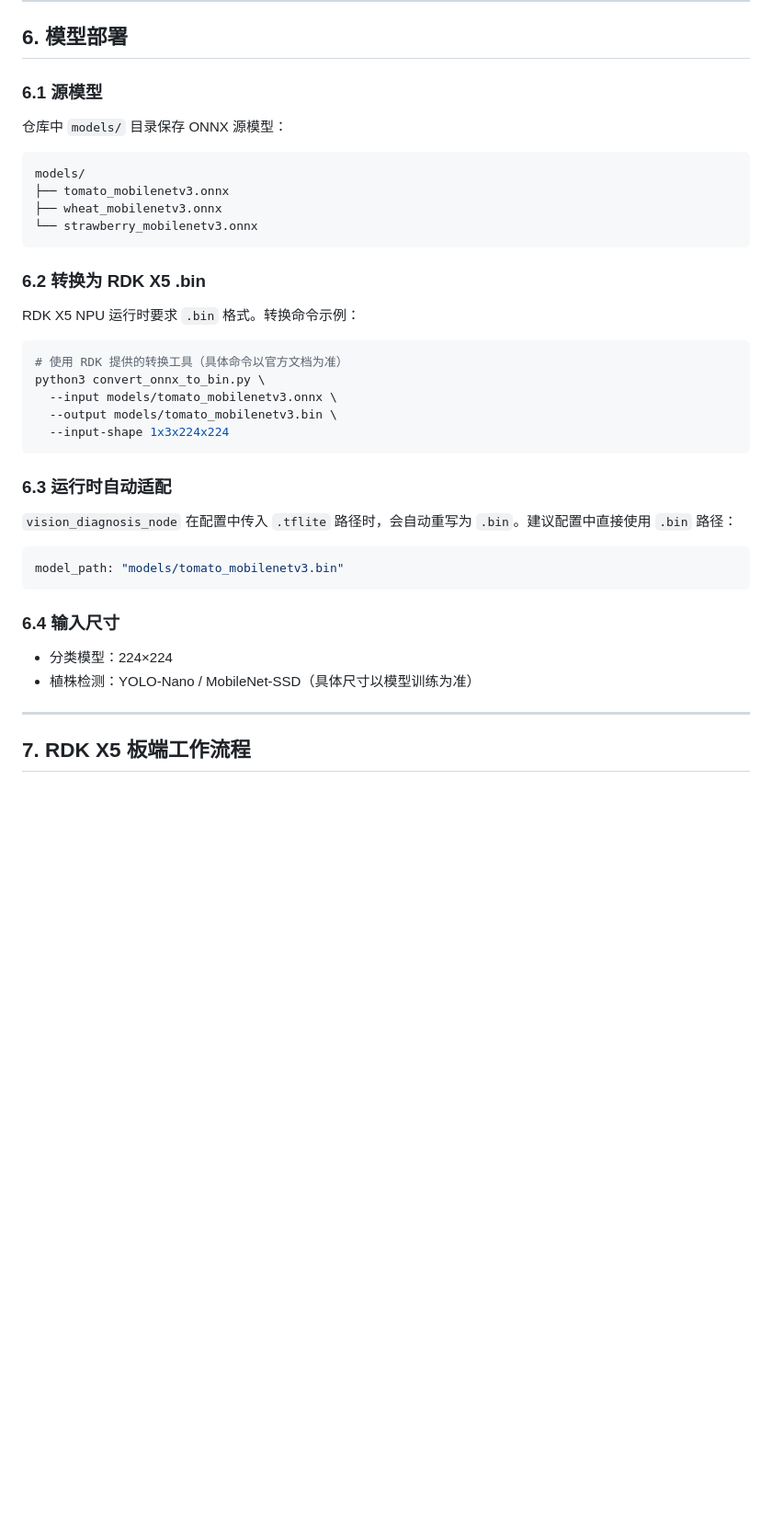
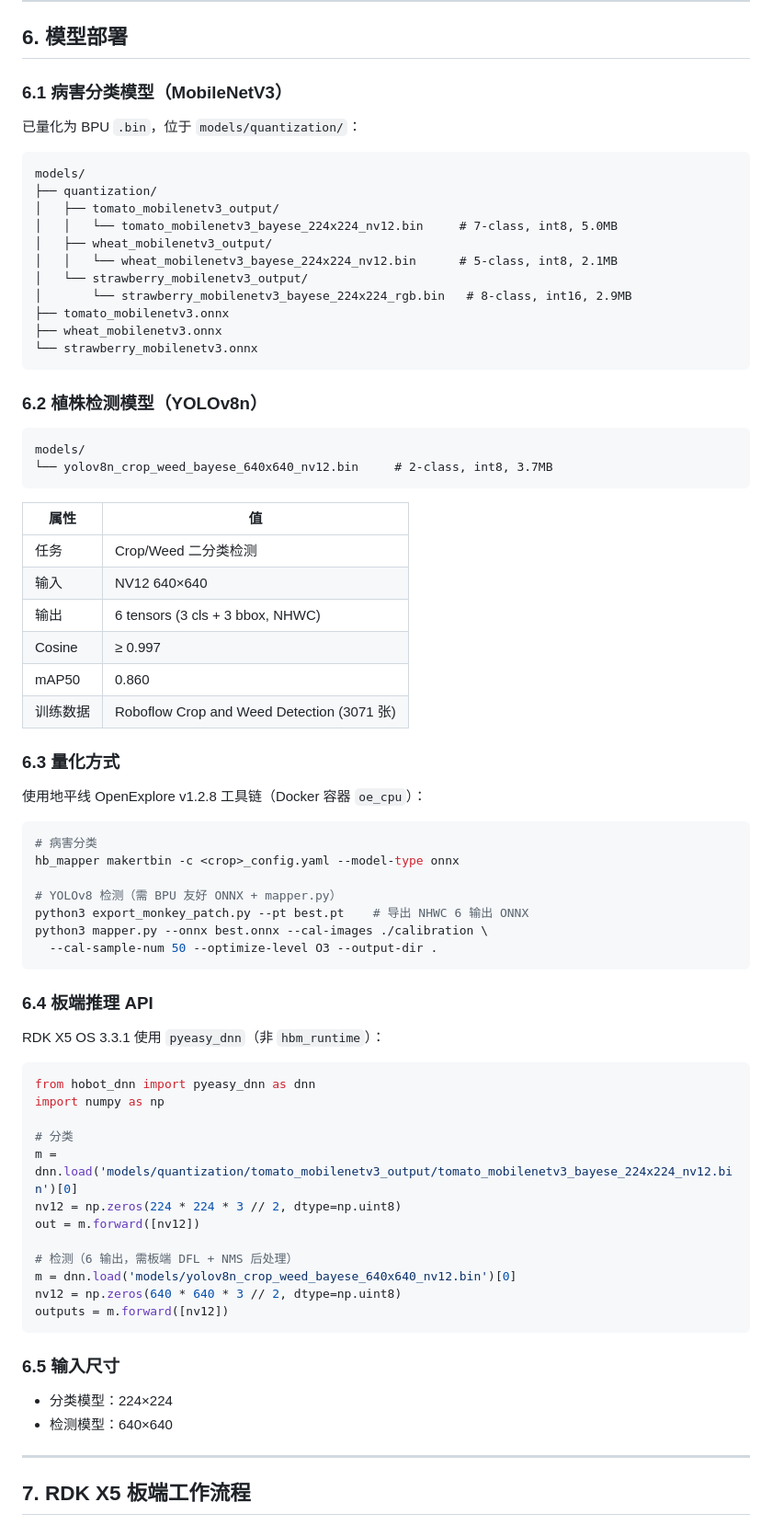
Before and after one commit to wjunhere/smart-agri-sentry, a Markdown page: docs/SETUP.md, the part around one of its changes. Shown at 92% size. Rendered like a GitHub page; blank space fills up the shorter version.

Commit message:
docs: update SETUP and ARCHITECTURE with YOLOv8 two-stage pipeline
- SETUP: replace generic model section with actual quantized model specs,
  YOLO detection model table, and pyeasy_dnn API examples
- ARCHITECTURE: bump to v2.2, note two-stage visual pipeline

````diff
--- a/docs/SETUP.md
+++ b/docs/SETUP.md
@@ -167,41 +167,77 @@ STM32_Programmer_CLI -c port=SWD -w build/chassis.bin 0x08000000 -v -rst
 
 ## 6. 模型部署
 
-### 6.1 源模型
+### 6.1 病害分类模型（MobileNetV3）
 
-仓库中 `models/` 目录保存 ONNX 源模型：
+已量化为 BPU `.bin`，位于 `models/quantization/`：
 
 ```
 models/
+├── quantization/
+│   ├── tomato_mobilenetv3_output/
+│   │   └── tomato_mobilenetv3_bayese_224x224_nv12.bin     # 7-class, int8, 5.0MB
+│   ├── wheat_mobilenetv3_output/
+│   │   └── wheat_mobilenetv3_bayese_224x224_nv12.bin      # 5-class, int8, 2.1MB
+│   └── strawberry_mobilenetv3_output/
+│       └── strawberry_mobilenetv3_bayese_224x224_rgb.bin   # 8-class, int16, 2.9MB
 ├── tomato_mobilenetv3.onnx
 ├── wheat_mobilenetv3.onnx
 └── strawberry_mobilenetv3.onnx
 ```
 
-### 6.2 转换为 RDK X5 .bin
+### 6.2 植株检测模型（YOLOv8n）
 
-RDK X5 NPU 运行时要求 `.bin` 格式。转换命令示例：
+```
+models/
+└── yolov8n_crop_weed_bayese_640x640_nv12.bin     # 2-class, int8, 3.7MB
+```
+
+| 属性 | 值 |
+|------|-----|
+| 任务 | Crop/Weed 二分类检测 |
+| 输入 | NV12 640×640 |
+| 输出 | 6 tensors (3 cls + 3 bbox, NHWC) |
+| Cosine | ≥ 0.997 |
+| mAP50 | 0.860 |
+| 训练数据 | Roboflow Crop and Weed Detection (3071 张) |
+
+### 6.3 量化方式
+
+使用地平线 OpenExplore v1.2.8 工具链（Docker 容器 `oe_cpu`）：
 
 ```bash
-# 使用 RDK 提供的转换工具（具体命令以官方文档为准）
-python3 convert_onnx_to_bin.py \
-  --input models/tomato_mobilenetv3.onnx \
-  --output models/tomato_mobilenetv3.bin \
-  --input-shape 1x3x224x224
+# 病害分类
+hb_mapper makertbin -c <crop>_config.yaml --model-type onnx
+
+# YOLOv8 检测（需 BPU 友好 ONNX + mapper.py）
+python3 export_monkey_patch.py --pt best.pt    # 导出 NHWC 6 输出 ONNX
+python3 mapper.py --onnx best.onnx --cal-images ./calibration \
+  --cal-sample-num 50 --optimize-level O3 --output-dir .
 ```
 
-### 6.3 运行时自动适配
+### 6.4 板端推理 API
 
-`vision_diagnosis_node` 在配置中传入 `.tflite` 路径时，会自动重写为 `.bin`。建议配置中直接使用 `.bin` 路径：
+RDK X5 OS 3.3.1 使用 `pyeasy_dnn`（非 `hbm_runtime`）：
 
-```yaml
-model_path: "models/tomato_mobilenetv3.bin"
+```python
+from hobot_dnn import pyeasy_dnn as dnn
+import numpy as np
+
+# 分类
+m = dnn.load('models/quantization/tomato_mobilenetv3_output/tomato_mobilenetv3_bayese_224x224_nv12.bin')[0]
+nv12 = np.zeros(224 * 224 * 3 // 2, dtype=np.uint8)
+out = m.forward([nv12])
+
+# 检测（6 输出，需板端 DFL + NMS 后处理）
+m = dnn.load('models/yolov8n_crop_weed_bayese_640x640_nv12.bin')[0]
+nv12 = np.zeros(640 * 640 * 3 // 2, dtype=np.uint8)
+outputs = m.forward([nv12])
 ```
 
-### 6.4 输入尺寸
+### 6.5 输入尺寸
 
 - 分类模型：224×224
-- 植株检测：YOLO-Nano / MobileNet-SSD（具体尺寸以模型训练为准）
+- 检测模型：640×640
 
 ---
 
````
Also changed, not shown: other parts of docs/SETUP.md (+1 -1 lines), docs/ARCHITECTURE.md (+4 -4 lines).
